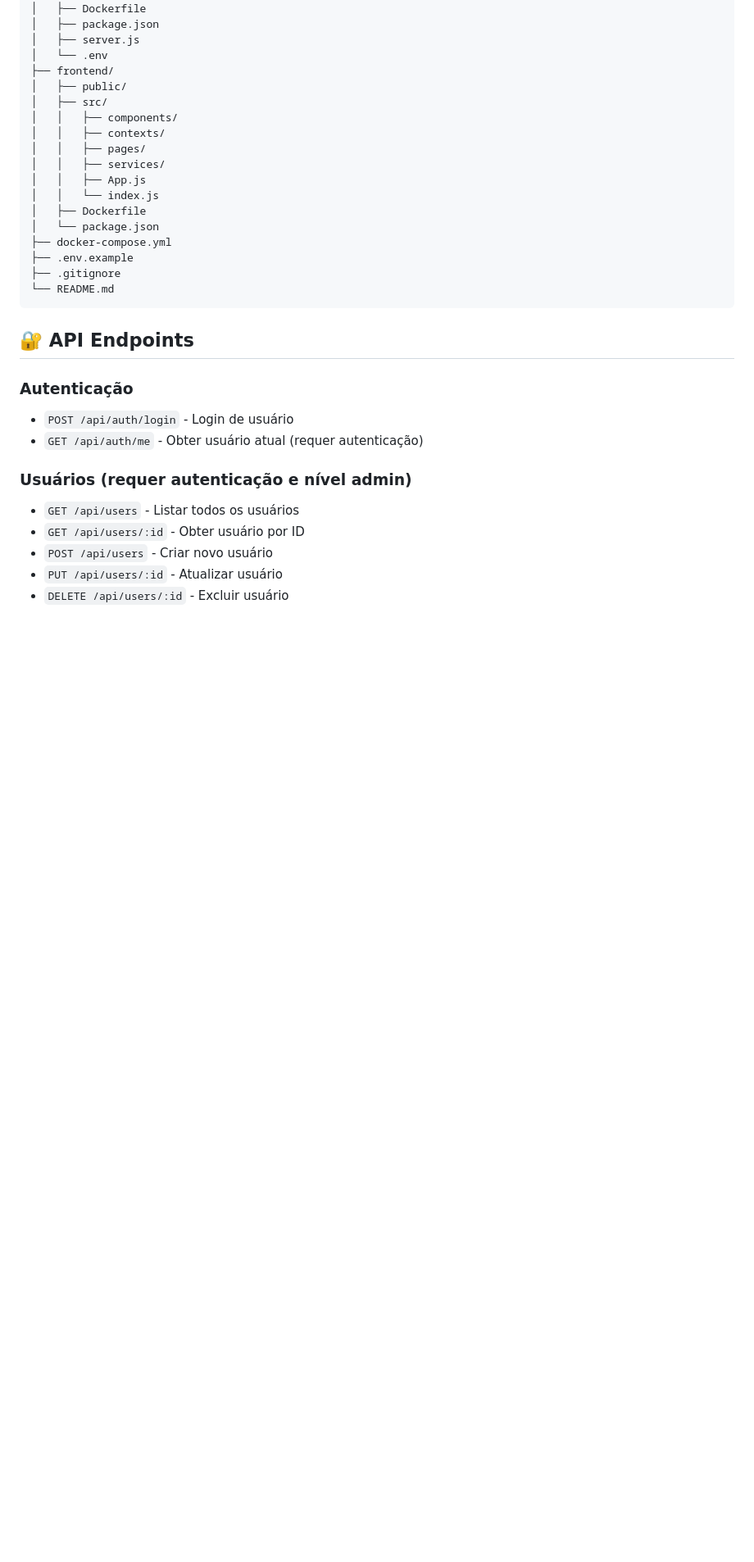
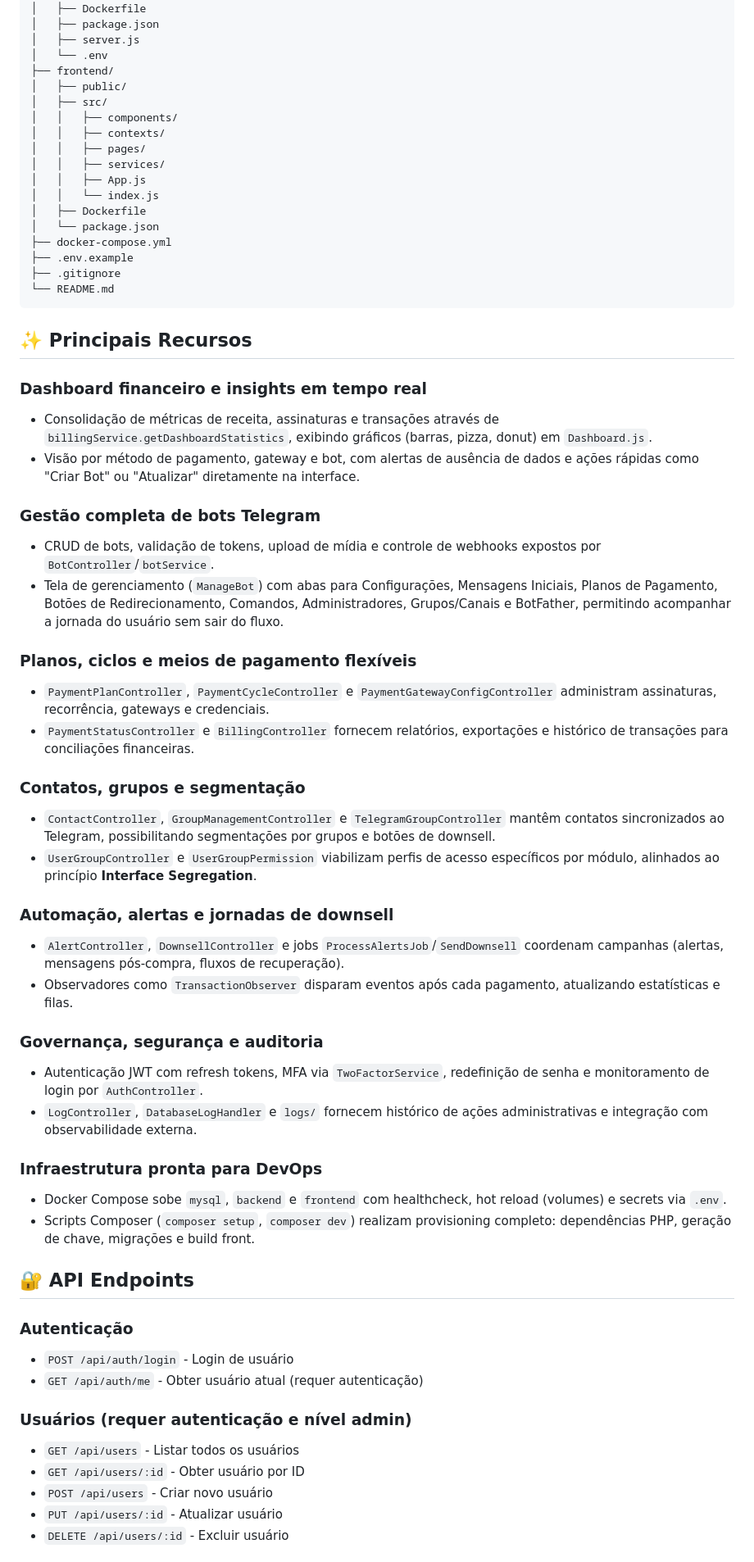
Before and after one commit to LeoPinheiroDesenv/EasybotTelegram, a Markdown page: README.md, the part around one of its changes. Shown at 82% size. Drawn GitHub-style; blank space fills up the shorter version.

````diff
--- a/README.md
+++ b/README.md
@@ -97,6 +125,36 @@ botTelegram/
 └── README.md
 ```
 
+## ✨ Principais Recursos
+
+### Dashboard financeiro e insights em tempo real
+- Consolidação de métricas de receita, assinaturas e transações através de `billingService.getDashboardStatistics`, exibindo gráficos (barras, pizza, donut) em `Dashboard.js`.
+- Visão por método de pagamento, gateway e bot, com alertas de ausência de dados e ações rápidas como "Criar Bot" ou "Atualizar" diretamente na interface.
+
+### Gestão completa de bots Telegram
+- CRUD de bots, validação de tokens, upload de mídia e controle de webhooks expostos por `BotController`/`botService`.
+- Tela de gerenciamento (`ManageBot`) com abas para Configurações, Mensagens Iniciais, Planos de Pagamento, Botões de Redirecionamento, Comandos, Administradores, Grupos/Canais e BotFather, permitindo acompanhar a jornada do usuário sem sair do fluxo.
+
+### Planos, ciclos e meios de pagamento flexíveis
+- `PaymentPlanController`, `PaymentCycleController` e `PaymentGatewayConfigController` administram assinaturas, recorrência, gateways e credenciais.
+- `PaymentStatusController` e `BillingController` fornecem relatórios, exportações e histórico de transações para conciliações financeiras.
+
+### Contatos, grupos e segmentação
+- `ContactController`, `GroupManagementController` e `TelegramGroupController` mantêm contatos sincronizados ao Telegram, possibilitando segmentações por grupos e botões de downsell.
+- `UserGroupController` e `UserGroupPermission` viabilizam perfis de acesso específicos por módulo, alinhados ao princípio **Interface Segregation**.
+
+### Automação, alertas e jornadas de downsell
+- `AlertController`, `DownsellController` e jobs `ProcessAlertsJob`/`SendDownsell` coordenam campanhas (alertas, mensagens pós-compra, fluxos de recuperação).
+- Observadores como `TransactionObserver` disparam eventos após cada pagamento, atualizando estatísticas e filas.
+
+### Governança, segurança e auditoria
+- Autenticação JWT com refresh tokens, MFA via `TwoFactorService`, redefinição de senha e monitoramento de login por `AuthController`.
+- `LogController`, `DatabaseLogHandler` e `logs/` fornecem histórico de ações administrativas e integração com observabilidade externa.
+
+### Infraestrutura pronta para DevOps
+- Docker Compose sobe `mysql`, `backend` e `frontend` com healthcheck, hot reload (volumes) e secrets via `.env`.
+- Scripts Composer (`composer setup`, `composer dev`) realizam provisioning completo: dependências PHP, geração de chave, migrações e build front.
+
 ## 🔐 API Endpoints
 
 ### Autenticação
````
Also changed, not shown: other parts of README.md (+43 -12 lines).
